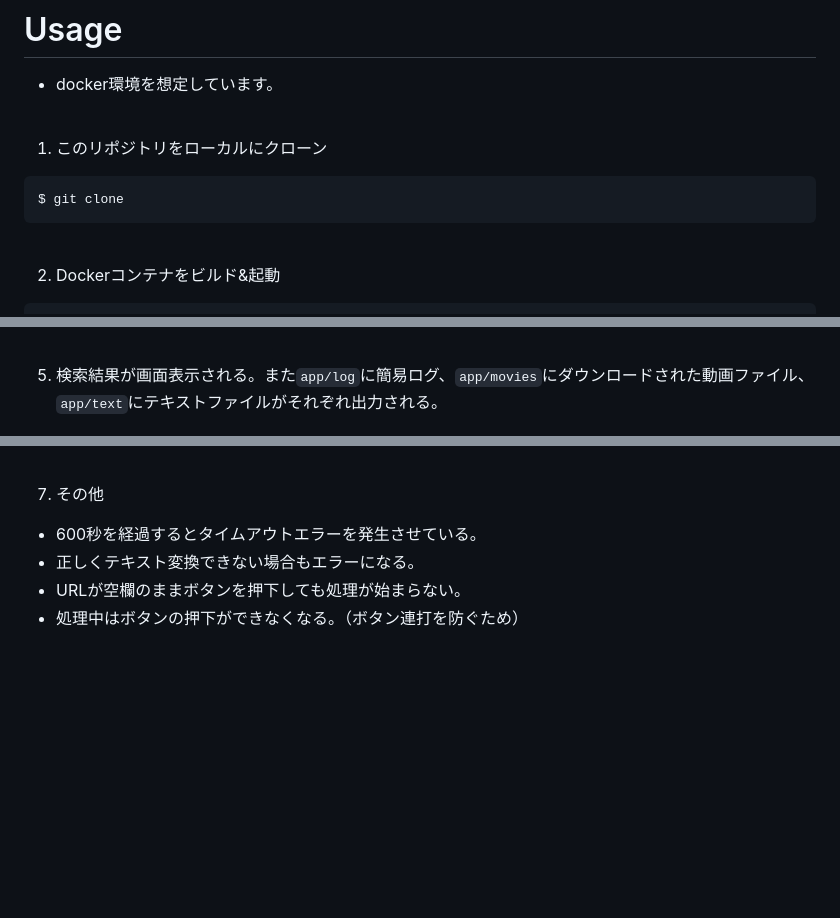
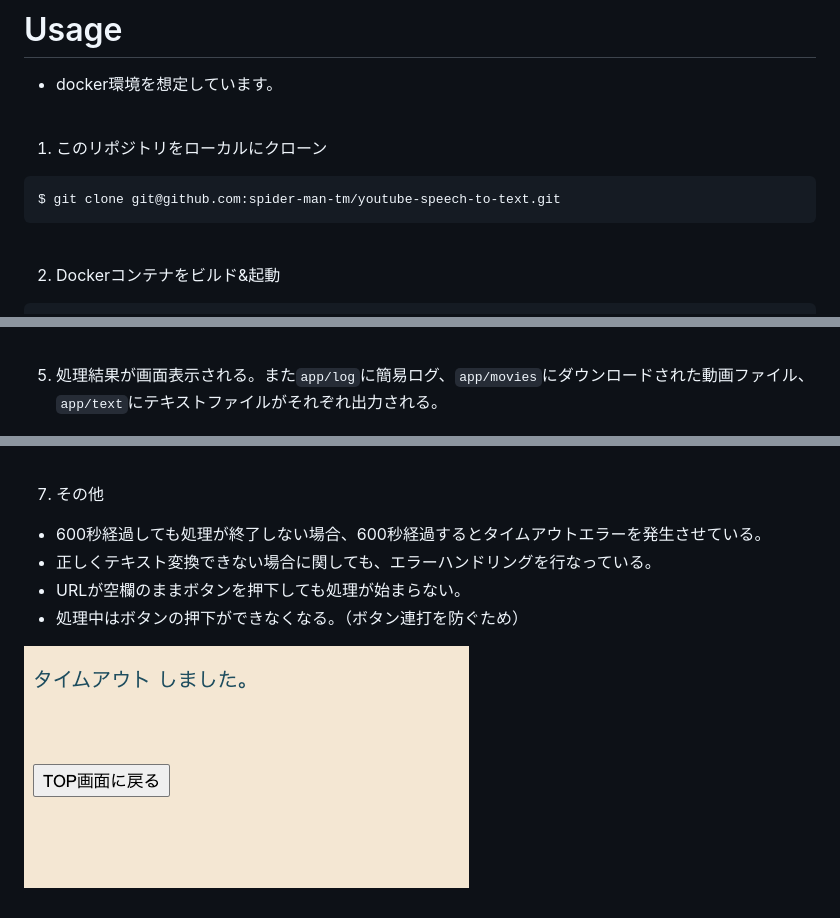
Before and after one commit to nakamotojp/youtube-speech-to-text, a Markdown page: README.md, 3 parts joined by grey strips. Drawn GitHub-style; pictures changed too: readme-images/image4.png (added); blank space fills up the shorter version.

Commit message:
[Update] README

````diff
--- a/README.md
+++ b/README.md
@@ -17,7 +17,7 @@ YouTube動画の文字起こしApp
 
 1. このリポジトリをローカルにクローン
 ```
-$ git clone
+$ git clone git@github.com:spider-man-tm/youtube-speech-to-text.git
 ```
 
 <br />
@@ -39,7 +39,7 @@ $ docker-compose up -d
 
 <br />
 
-5. 検索結果が画面表示される。また`app/log`に簡易ログ、`app/movies`にダウンロードされた動画ファイル、`app/text`にテキストファイルがそれぞれ出力される。
+5. 処理結果が画面表示される。また`app/log`に簡易ログ、`app/movies`にダウンロードされた動画ファイル、`app/text`にテキストファイルがそれぞれ出力される。
 
 ![](readme-images/image2.png)
 
@@ -52,7 +52,9 @@ $ docker-compose up -d
 <br />
 
 7. その他
-  - 600秒を経過するとタイムアウトエラーを発生させている。
-  - 正しくテキスト変換できない場合もエラーになる。
+  - 600秒経過しても処理が終了しない場合、600秒経過するとタイムアウトエラーを発生させている。
+  - 正しくテキスト変換できない場合に関しても、エラーハンドリングを行なっている。
   - URLが空欄のままボタンを押下しても処理が始まらない。
   - 処理中はボタンの押下ができなくなる。（ボタン連打を防ぐため）
+
+![](readme-images/image4.png)
````
